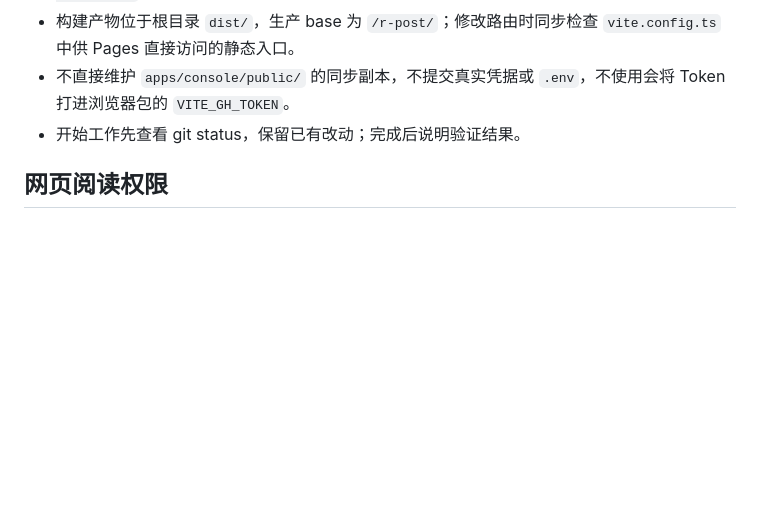
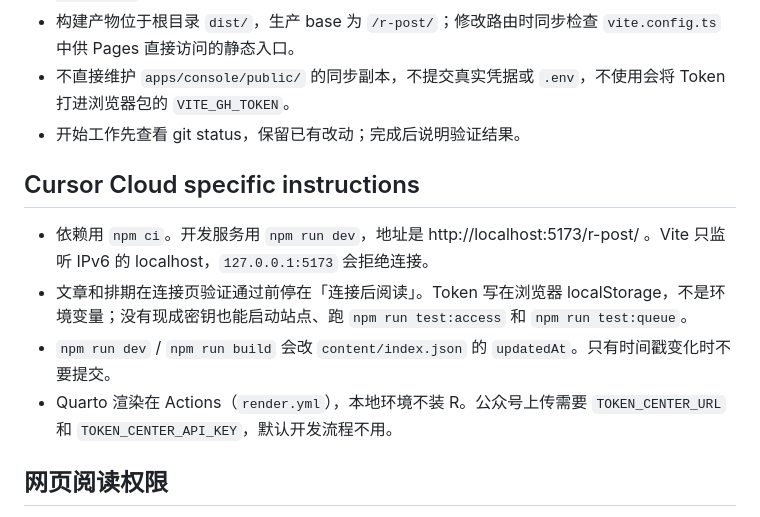
Before and after one commit to shalom-lab/r-post, a Markdown page: AGENTS.md, the part around the change. Rendered like a GitHub page; blank space fills up the shorter version.

Commit message:
docs: note Cloud Agent dev server and token gate
Record the localhost URL, IPv6 bind, and that reading stays gated without a browser token.

Co-authored-by: Shalom <shalom-lab@users.noreply.github.com>

```diff
--- a/AGENTS.md
+++ b/AGENTS.md
@@ -48,6 +48,13 @@
 - 不直接维护 `apps/console/public/` 的同步副本，不提交真实凭据或 `.env`，不使用会将 Token 打进浏览器包的 `VITE_GH_TOKEN`。
 - 开始工作先查看 git status，保留已有改动；完成后说明验证结果。
 
+## Cursor Cloud specific instructions
+
+- 依赖用 `npm ci`。开发服务用 `npm run dev`，地址是 http://localhost:5173/r-post/ 。Vite 只监听 IPv6 的 localhost，`127.0.0.1:5173` 会拒绝连接。
+- 文章和排期在连接页验证通过前停在「连接后阅读」。Token 写在浏览器 localStorage，不是环境变量；没有现成密钥也能启动站点、跑 `npm run test:access` 和 `npm run test:queue`。
+- `npm run dev` / `npm run build` 会改 `content/index.json` 的 `updatedAt`。只有时间戳变化时不要提交。
+- Quarto 渲染在 Actions（`render.yml`），本地环境不装 R。公众号上传需要 `TOKEN_CENTER_URL` 和 `TOKEN_CENTER_API_KEY`，默认开发流程不用。
+
 ## 网页阅读权限
 
 - 允许的个人账号在 `apps/console/src/access-policy.ts` 配置，空列表拒绝所有账号；访问者不能通过连接页修改白名单。
```
